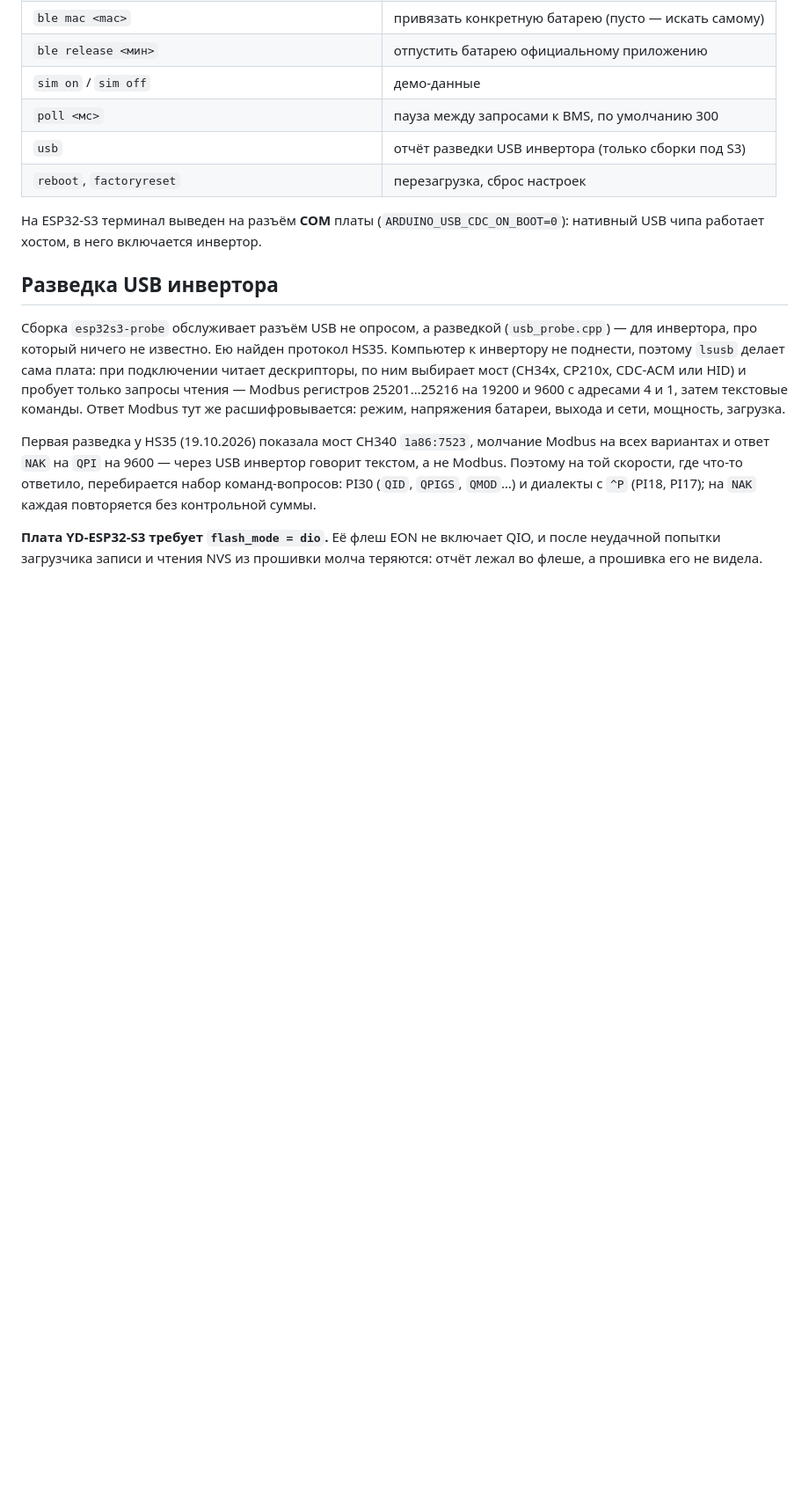
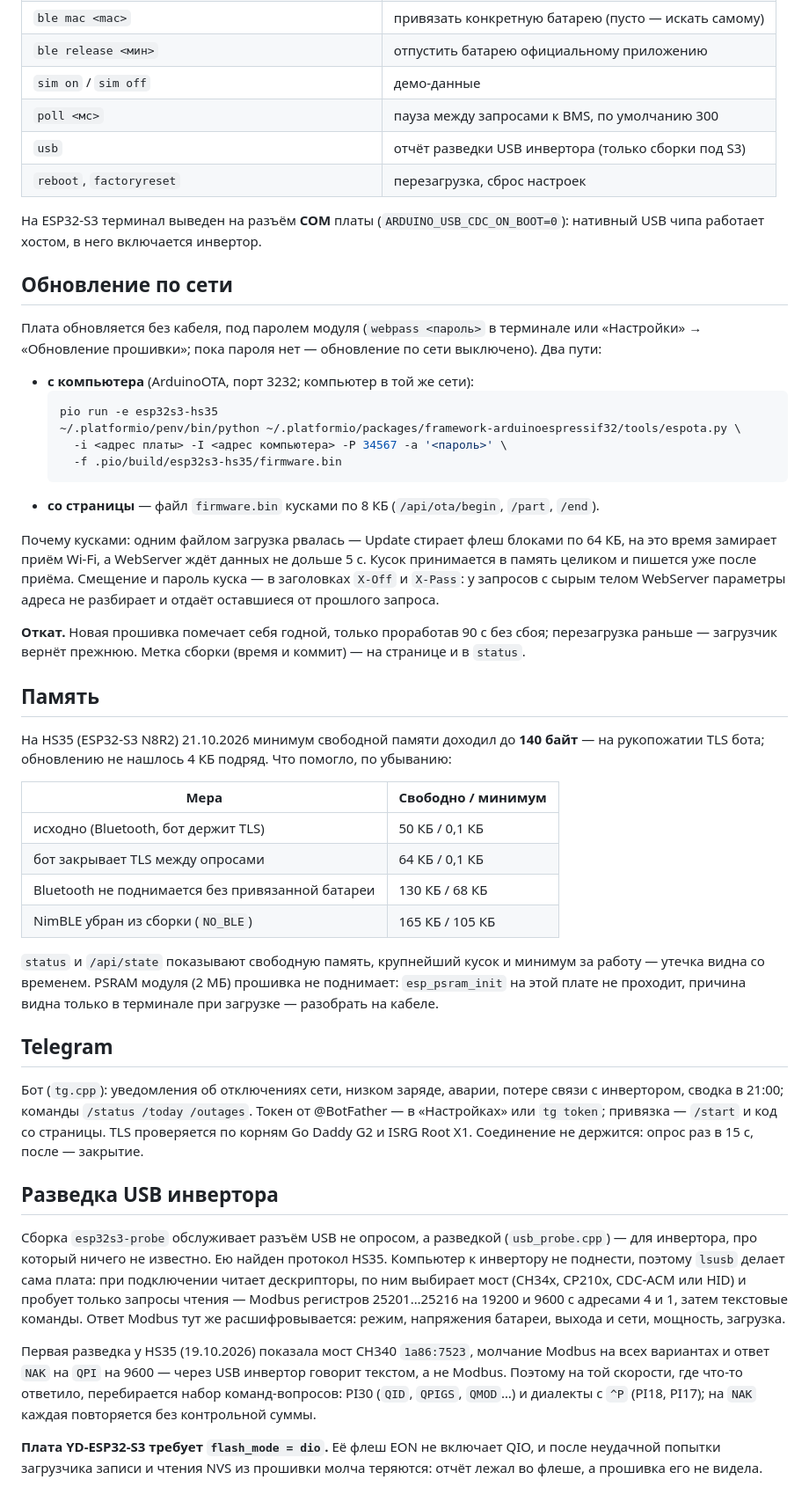
Before and after one commit to StanislavButkovsky/solar-inverter, a Markdown page: firmware/README.md, the part around one of its changes. Shown at 88% size. Drawn GitHub-style; blank space fills up the shorter version.

Commit message:
README прошивки: обновление по сети, память, Telegram
Co-Authored-By: Claude Opus 5.5 (1M context) <noreply@anthropic.com>

````diff
--- a/firmware/README.md
+++ b/firmware/README.md
@@ -237,6 +237,59 @@ SSID    solar-setup
 На ESP32-S3 терминал выведен на разъём **COM** платы (`ARDUINO_USB_CDC_ON_BOOT=0`):
 нативный USB чипа работает хостом, в него включается инвертор.
 
+## Обновление по сети
+
+Плата обновляется без кабеля, под паролем модуля (`webpass <пароль>` в
+терминале или «Настройки» → «Обновление прошивки»; пока пароля нет —
+обновление по сети выключено). Два пути:
+
+* **с компьютера** (ArduinoOTA, порт 3232; компьютер в той же сети):
+  ```bash
+  pio run -e esp32s3-hs35
+  ~/.platformio/penv/bin/python ~/.platformio/packages/framework-arduinoespressif32/tools/espota.py \
+    -i <адрес платы> -I <адрес компьютера> -P 34567 -a '<пароль>' \
+    -f .pio/build/esp32s3-hs35/firmware.bin
+  ```
+* **со страницы** — файл `firmware.bin` кусками по 8 КБ (`/api/ota/begin`,
+  `/part`, `/end`).
+
+Почему кусками: одним файлом загрузка рвалась — Update стирает флеш блоками
+по 64 КБ, на это время замирает приём Wi-Fi, а WebServer ждёт данных не
+дольше 5 с. Кусок принимается в память целиком и пишется уже после приёма.
+Смещение и пароль куска — в заголовках `X-Off` и `X-Pass`: у запросов с
+сырым телом WebServer параметры адреса не разбирает и отдаёт оставшиеся от
+прошлого запроса.
+
+**Откат.** Новая прошивка помечает себя годной, только проработав 90 с без
+сбоя; перезагрузка раньше — загрузчик вернёт прежнюю. Метка сборки (время и
+коммит) — на странице и в `status`.
+
+## Память
+
+На HS35 (ESP32-S3 N8R2) 21.10.2026 минимум свободной памяти доходил до
+**140 байт** — на рукопожатии TLS бота; обновлению не нашлось 4 КБ подряд.
+Что помогло, по убыванию:
+
+| Мера | Свободно / минимум |
+|---|---|
+| исходно (Bluetooth, бот держит TLS) | 50 КБ / 0,1 КБ |
+| бот закрывает TLS между опросами | 64 КБ / 0,1 КБ |
+| Bluetooth не поднимается без привязанной батареи | 130 КБ / 68 КБ |
+| NimBLE убран из сборки (`NO_BLE`) | 165 КБ / 105 КБ |
+
+`status` и `/api/state` показывают свободную память, крупнейший кусок и
+минимум за работу — утечка видна со временем. PSRAM модуля (2 МБ) прошивка
+не поднимает: `esp_psram_init` на этой плате не проходит, причина видна
+только в терминале при загрузке — разобрать на кабеле.
+
+## Telegram
+
+Бот (`tg.cpp`): уведомления об отключениях сети, низком заряде, аварии,
+потере связи с инвертором, сводка в 21:00; команды `/status /today /outages`.
+Токен от @BotFather — в «Настройках» или `tg token`; привязка — `/start` и код
+со страницы. TLS проверяется по корням Go Daddy G2 и ISRG Root X1. Соединение
+не держится: опрос раз в 15 с, после — закрытие.
+
 ## Разведка USB инвертора
 
 Сборка `esp32s3-probe` обслуживает разъём USB не опросом, а разведкой
````
Also changed, not shown: other parts of firmware/README.md (+6 -1 lines).
